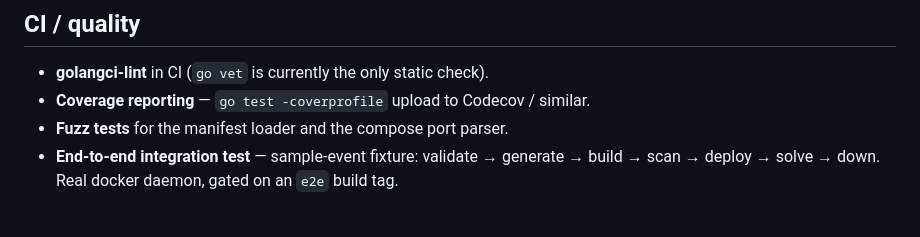
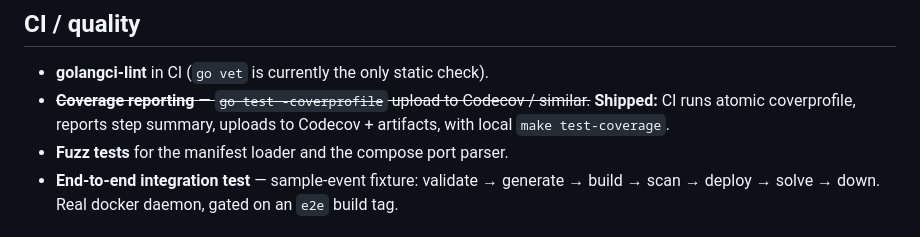
Before and after one commit to MicroClub-USTHB/mctf-cli, a Markdown page: docs/BACKLOG.md, the part around the change. Rendered like a GitHub page.

```diff
--- a/docs/BACKLOG.md
+++ b/docs/BACKLOG.md
@@ -41,7 +41,7 @@ Open work organized by size. Each line is intentionally GitHub-issue-shaped: tit
 ## CI / quality
 
 - **golangci-lint** in CI (`go vet` is currently the only static check).
-- **Coverage reporting** — `go test -coverprofile` upload to Codecov / similar.
+- ~~**Coverage reporting** — `go test -coverprofile` upload to Codecov / similar.~~ **Shipped:** CI runs atomic coverprofile, reports step summary, uploads to Codecov + artifacts, with local `make test-coverage`.
 - **Fuzz tests** for the manifest loader and the compose port parser.
 - **End-to-end integration test** — sample-event fixture: validate → generate → build → scan → deploy → solve → down. Real docker daemon, gated on an `e2e` build tag.
 
```
Also changed, not shown: CONTRIBUTING.md (+1 -0 lines).
